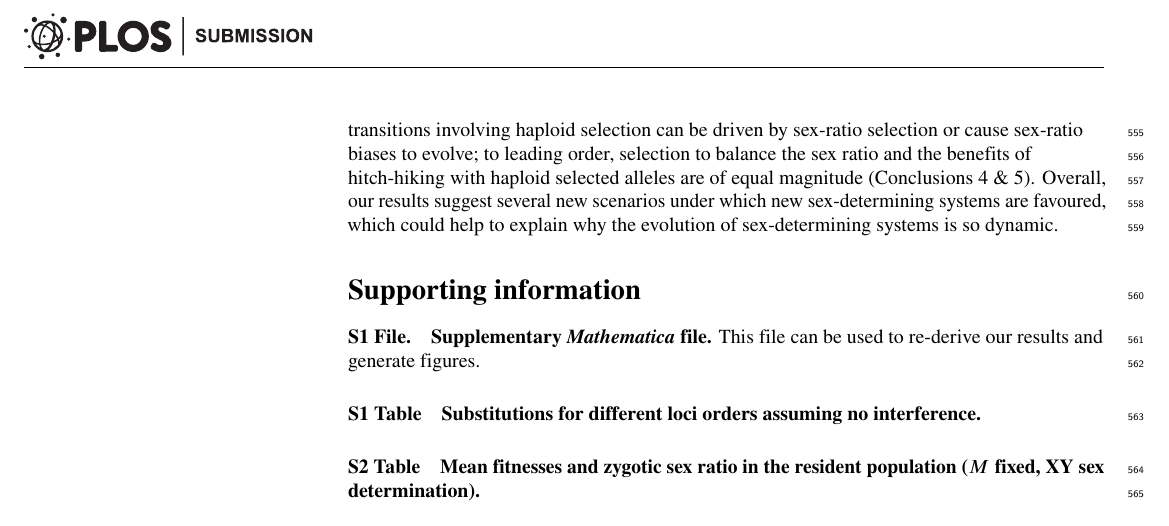
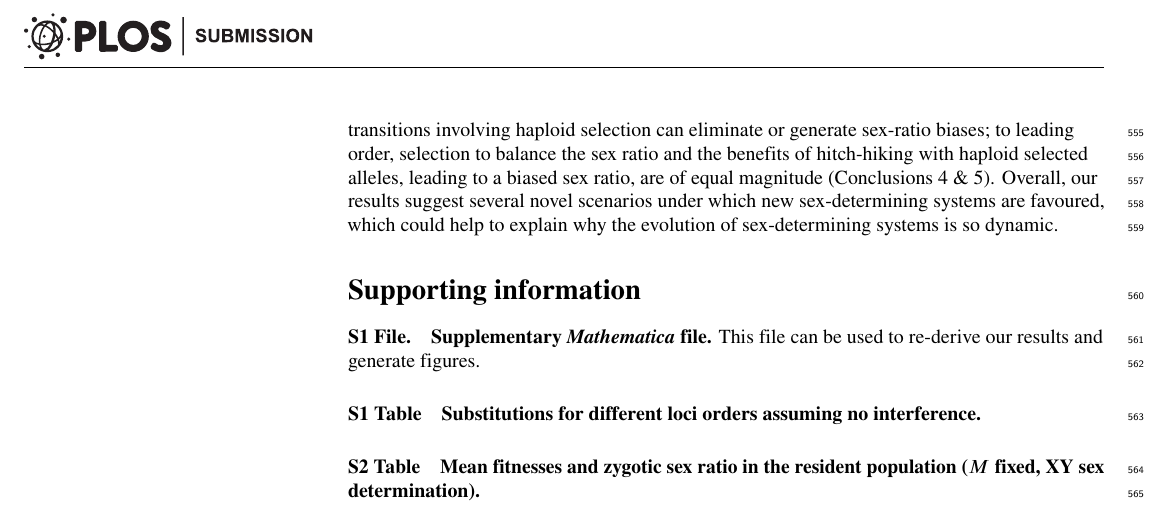
Before and after one commit to mmosmond/HaploidSelectionSexTurnover, a LaTeX document (LaTeX/main_revised.tex): part of page 18 of 26, cut so that both start at the same text. Compiled offline with pdfLaTeX.

Commit message:
final Sally changes to main text

```diff
--- a/LaTeX/main_revised.tex
+++ b/LaTeX/main_revised.tex
@@ -1084,8 +1084,8 @@ We have shown that tight sex-linkage and haploid selection can drive previously
 In particular, both can select for new sex-determining loci that are more loosely linked to loci under selection (Conclusions 2 \& 3C).
 In addition, haploid selection can cause transitions in GSD analogous to those caused by purely sexually-antagonistic selection, eliminating the need for differences in selection between male and female diploids (Conclusion 3A, 3B \& 3C).
 We conclude that haploid selection should be considered as a pivotal factor driving transitions between sex-determining systems.
-Further, transitions involving haploid selection can be driven by sex-ratio selection or cause sex-ratio biases to evolve; to leading order, selection to balance the sex ratio and the benefits of hitch-hiking with haploid selected alleles are of equal magnitude (Conclusions 4 \& 5).
-Overall, our results suggest several new scenarios under which new sex-determining systems are favoured, which could help to explain why the evolution of sex-determining systems is so dynamic.
+Further, transitions involving haploid selection can eliminate or generate sex-ratio biases; to leading order, selection to balance the sex ratio and the benefits of hitch-hiking with haploid selected alleles, leading to a biased sex ratio, are of equal magnitude (Conclusions 4 \& 5).
+Overall, our results suggest several novel scenarios under which new sex-determining systems are favoured, which could help to explain why the evolution of sex-determining systems is so dynamic.
 
 % For figure citations, please use "Fig" instead of "Figure".
 
```
Also changed, not shown: LaTeX/main_revised.pdf.
